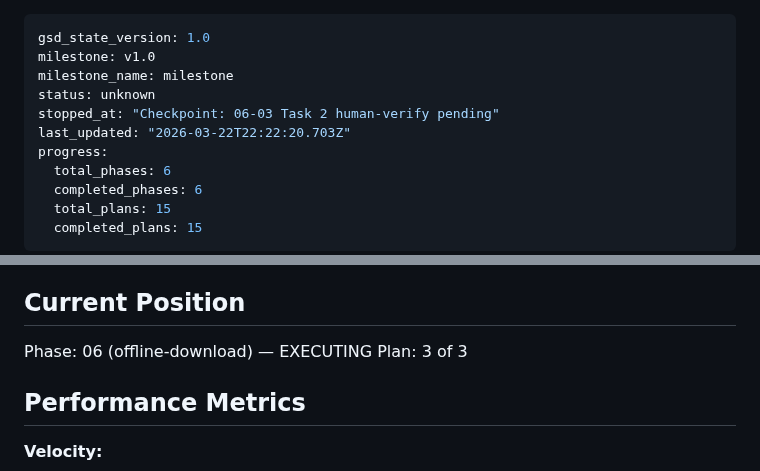
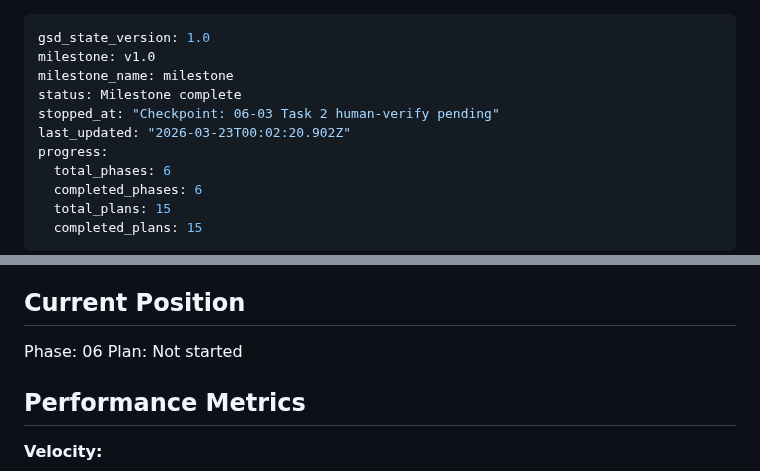
Before and after one commit to cokeeffekt/spine, a Markdown page: .planning/STATE.md, 2 parts joined by grey strips. Rendered like a GitHub page.

Commit message:
docs(phase-06): complete phase execution
Co-Authored-By: Claude Opus 4.6 (1M context) <noreply@anthropic.com>

```diff
--- a/.planning/STATE.md
+++ b/.planning/STATE.md
@@ -2,9 +2,9 @@
 gsd_state_version: 1.0
 milestone: v1.0
 milestone_name: milestone
-status: unknown
+status: Milestone complete
 stopped_at: "Checkpoint: 06-03 Task 2 human-verify pending"
-last_updated: "2026-03-22T22:22:20.703Z"
+last_updated: "2026-03-23T00:02:20.902Z"
 progress:
   total_phases: 6
   completed_phases: 6
@@ -23,8 +23,8 @@ See: .planning/PROJECT.md (updated 2026-03-22)
 
 ## Current Position
 
-Phase: 06 (offline-download) — EXECUTING
-Plan: 3 of 3
+Phase: 06
+Plan: Not started
 
 ## Performance Metrics
 
```
Also changed, not shown: 1 other file.
